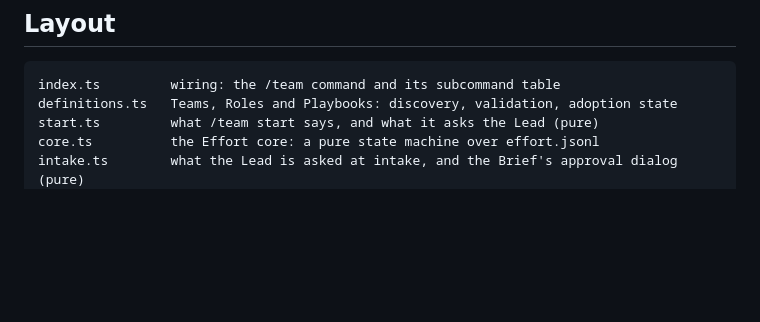
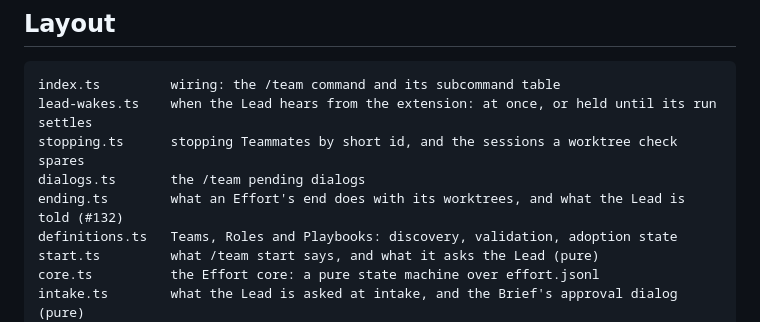
Before and after one commit to hoangtmbk/pi-config, a Markdown page: extensions/team/README.md, the part around the change. Drawn GitHub-style; blank space fills up the shorter version.

Commit message:
docs(team): the README's layout names the modules split out of index.ts
Co-Authored-By: Claude Opus 5.5 <noreply@anthropic.com>
Claude-Session: https://claude.ai/code/session_01B4qV4m5CVp8KMCXSfUK1kW

````diff
--- a/extensions/team/README.md
+++ b/extensions/team/README.md
@@ -590,6 +590,10 @@ a checklist of what needs a person or a real pi: a composer prompt journalling i
 
 ```
 index.ts         wiring: the /team command and its subcommand table
+lead-wakes.ts    when the Lead hears from the extension: at once, or held until its run settles
+stopping.ts      stopping Teammates by short id, and the sessions a worktree check spares
+dialogs.ts       the /team pending dialogs
+ending.ts        what an Effort's end does with its worktrees, and what the Lead is told (#132)
 definitions.ts   Teams, Roles and Playbooks: discovery, validation, adoption state
 start.ts         what /team start says, and what it asks the Lead (pure)
 core.ts          the Effort core: a pure state machine over effort.jsonl
````
